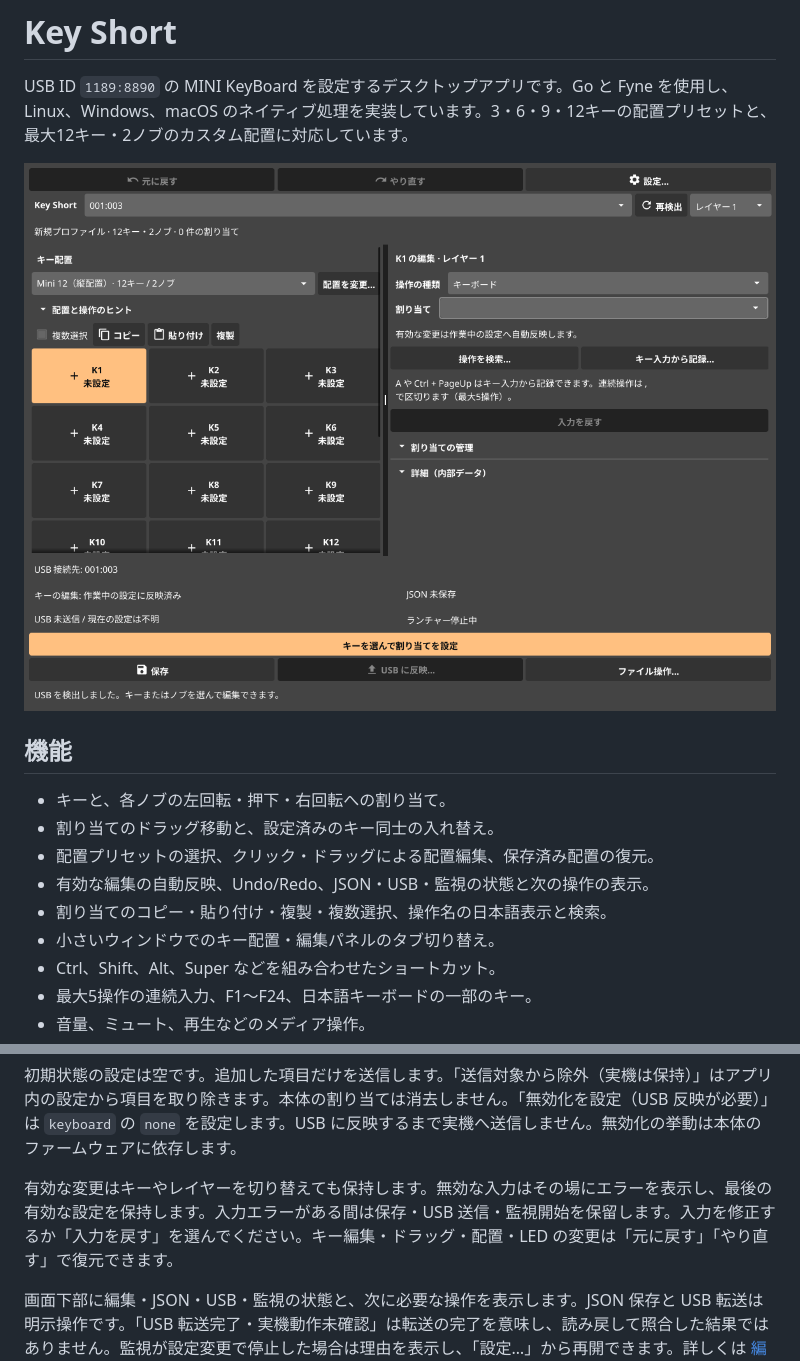
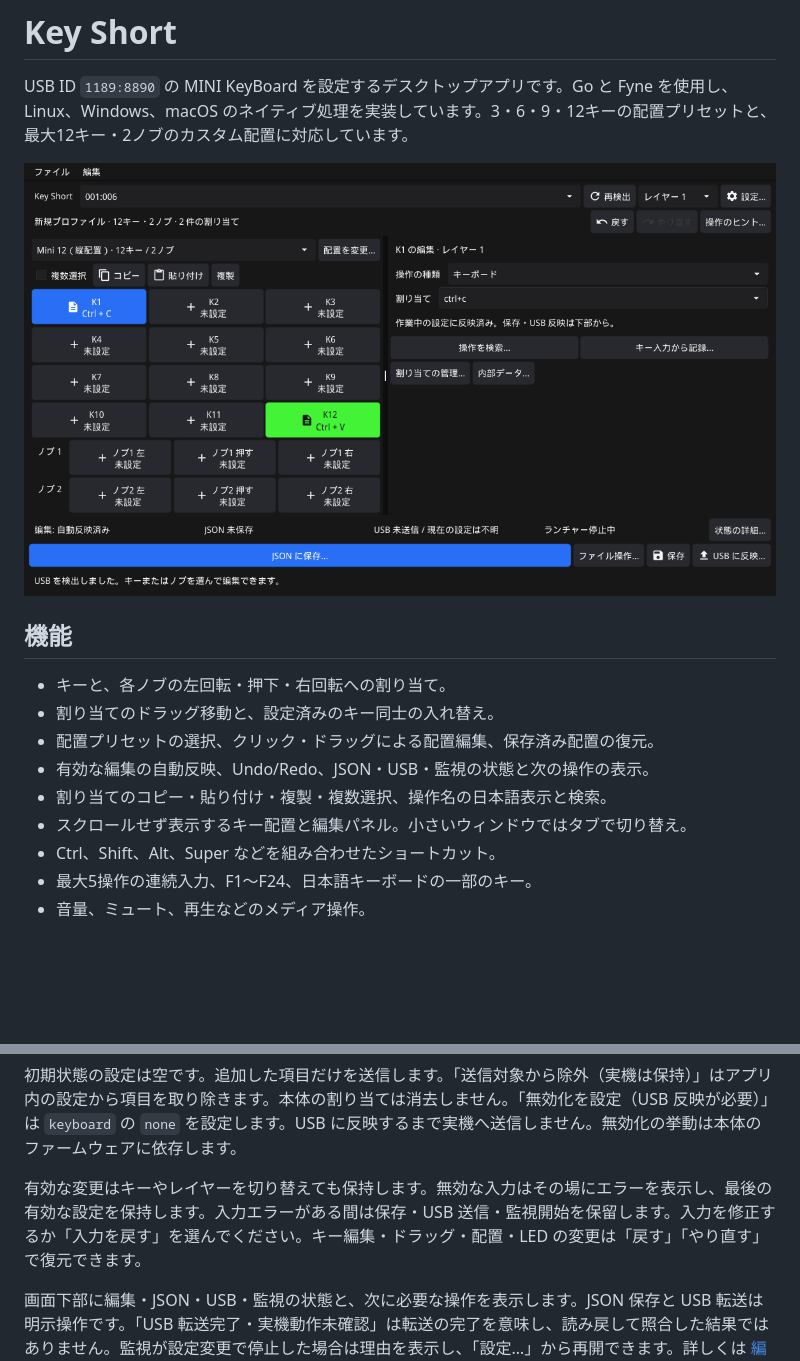
Before and after one commit to haturatu/key-short, a Markdown page: README.md, 2 parts joined by grey strips. GitHub-like rendering; pictures changed too: docs/screenshot.png; blank space fills up the shorter version.

```diff
--- a/README.md
+++ b/README.md
@@ -11,7 +11,7 @@ USB ID `1189:8890` の MINI KeyBoard を設定するデスクトップアプリ
 - 配置プリセットの選択、クリック・ドラッグによる配置編集、保存済み配置の復元。
 - 有効な編集の自動反映、Undo/Redo、JSON・USB・監視の状態と次の操作の表示。
 - 割り当てのコピー・貼り付け・複製・複数選択、操作名の日本語表示と検索。
-- 小さいウィンドウでのキー配置・編集パネルのタブ切り替え。
+- スクロールせず表示するキー配置と編集パネル。小さいウィンドウではタブで切り替え。
 - Ctrl、Shift、Alt、Super などを組み合わせたショートカット。
 - 最大5操作の連続入力、F1〜F24、日本語キーボードの一部のキー。
 - 音量、ミュート、再生などのメディア操作。
@@ -72,7 +72,7 @@ sudo ./scripts/install-udev.sh
 
 初期状態の設定は空です。追加した項目だけを送信します。「送信対象から除外（実機は保持）」はアプリ内の設定から項目を取り除きます。本体の割り当ては消去しません。「無効化を設定（USB 反映が必要）」は `keyboard` の `none` を設定します。USB に反映するまで実機へ送信しません。無効化の挙動は本体のファームウェアに依存します。
 
-有効な変更はキーやレイヤーを切り替えても保持します。無効な入力はその場にエラーを表示し、最後の有効な設定を保持します。入力エラーがある間は保存・USB 送信・監視開始を保留します。入力を修正するか「入力を戻す」を選んでください。キー編集・ドラッグ・配置・LED の変更は「元に戻す」「やり直す」で復元できます。
+有効な変更はキーやレイヤーを切り替えても保持します。無効な入力はその場にエラーを表示し、最後の有効な設定を保持します。入力エラーがある間は保存・USB 送信・監視開始を保留します。入力を修正するか「入力を戻す」を選んでください。キー編集・ドラッグ・配置・LED の変更は「戻す」「やり直す」で復元できます。
 
 画面下部に編集・JSON・USB・監視の状態と、次に必要な操作を表示します。JSON 保存と USB 転送は明示操作です。「USB 転送完了・実機動作未確認」は転送の完了を意味し、読み戻して照合した結果ではありません。監視が設定変更で停止した場合は理由を表示し、「設定…」から再開できます。詳しくは [編集と反映の操作](docs/ui-workflow.md) を参照してください。
 
```
Also changed, not shown: docs/ui-workflow.md (+11 -5 lines), docs/compact-editor.png, docs/native-laptop.png (added).
